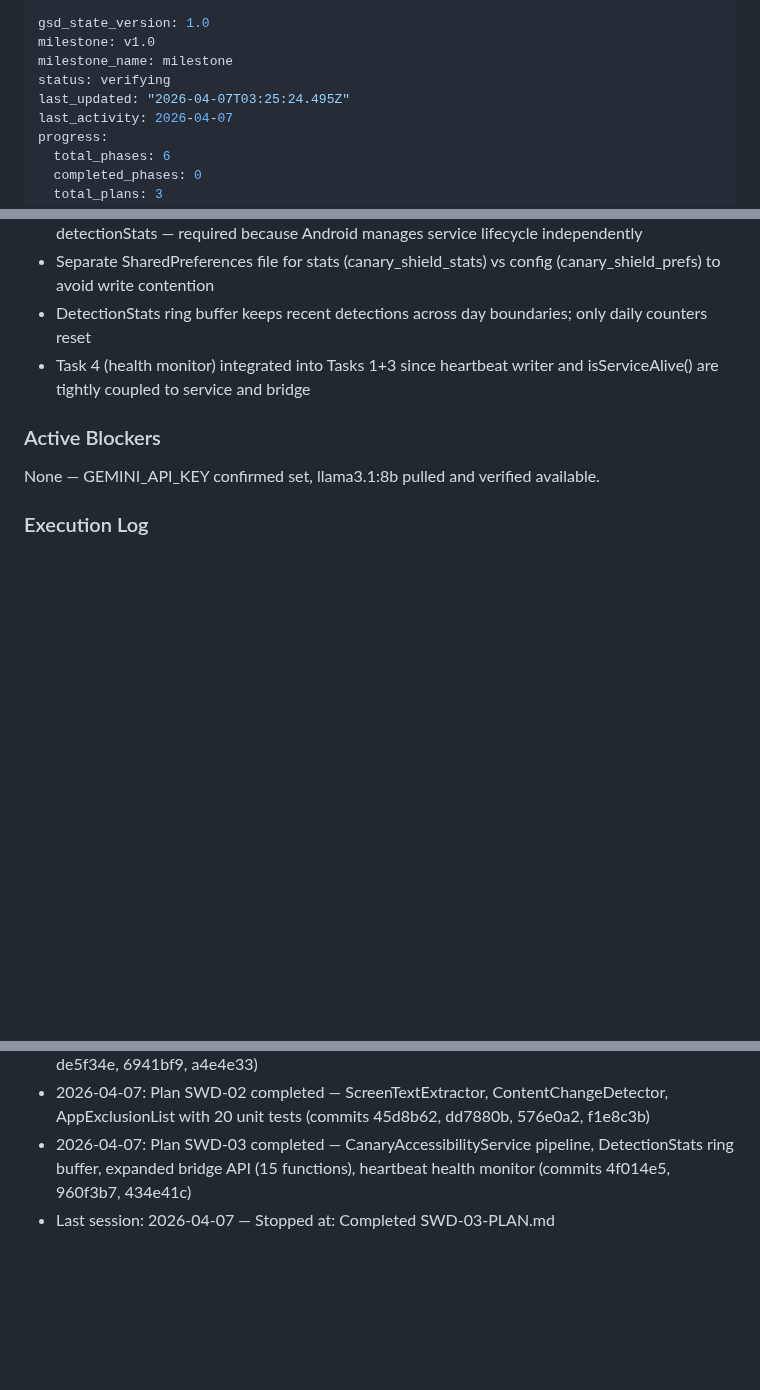
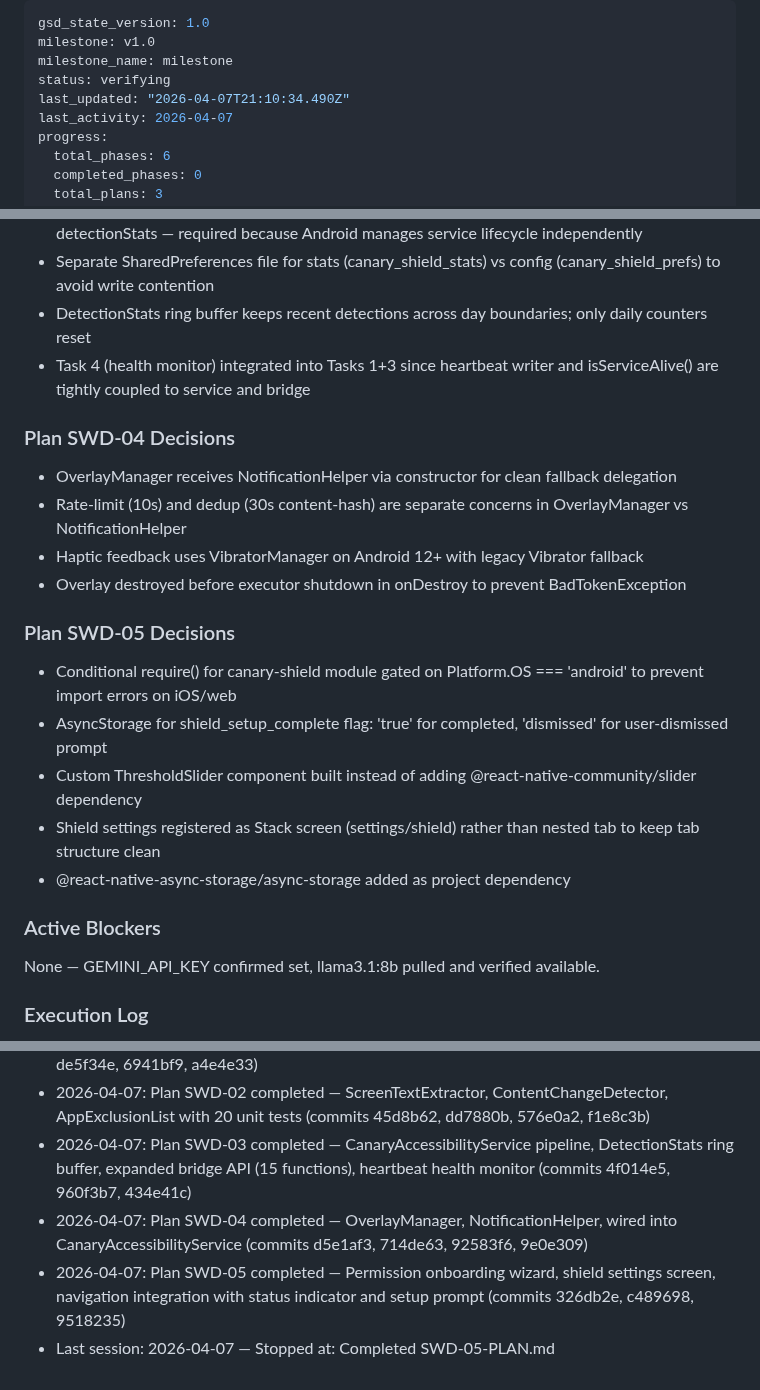
Before and after one commit to CanaryOS-source/canaryos, a Markdown page: .planning/STATE.md, 3 parts joined by grey strips. Drawn GitHub-style; blank space fills up the shorter version.

Commit message:
docs(SWD-05): complete permission onboarding UI + shield settings plan
- SWD-05-SUMMARY.md with task commits, decisions, self-check
- SWD-04-SUMMARY.md (previously untracked)
- STATE.md updated with SWD-04 and SWD-05 decisions and execution log
- ROADMAP.md updated with system-wide-detection phase completion

```diff
--- a/.planning/STATE.md
+++ b/.planning/STATE.md
@@ -3,7 +3,7 @@ gsd_state_version: 1.0
 milestone: v1.0
 milestone_name: milestone
 status: verifying
-last_updated: "2026-04-07T03:25:24.495Z"
+last_updated: "2026-04-07T21:10:34.490Z"
 last_activity: 2026-04-07
 progress:
   total_phases: 6
@@ -118,6 +118,21 @@ Goal: Replace broken MobileBERT model with a research-backed, synthetically-trai
 - DetectionStats ring buffer keeps recent detections across day boundaries; only daily counters reset
 - Task 4 (health monitor) integrated into Tasks 1+3 since heartbeat writer and isServiceAlive() are tightly coupled to service and bridge
 
+### Plan SWD-04 Decisions
+
+- OverlayManager receives NotificationHelper via constructor for clean fallback delegation
+- Rate-limit (10s) and dedup (30s content-hash) are separate concerns in OverlayManager vs NotificationHelper
+- Haptic feedback uses VibratorManager on Android 12+ with legacy Vibrator fallback
+- Overlay destroyed before executor shutdown in onDestroy to prevent BadTokenException
+
+### Plan SWD-05 Decisions
+
+- Conditional require() for canary-shield module gated on Platform.OS === 'android' to prevent import errors on iOS/web
+- AsyncStorage for shield_setup_complete flag: 'true' for completed, 'dismissed' for user-dismissed prompt
+- Custom ThresholdSlider component built instead of adding @react-native-community/slider dependency
+- Shield settings registered as Stack screen (settings/shield) rather than nested tab to keep tab structure clean
+- @react-native-async-storage/async-storage added as project dependency
+
 ### Active Blockers
 
 None — GEMINI_API_KEY confirmed set, llama3.1:8b pulled and verified available.
@@ -131,4 +146,6 @@ None — GEMINI_API_KEY confirmed set, llama3.1:8b pulled and verified available
 - 2026-04-06: Plan SWD-01 completed — canary-shield Expo local module scaffold with Kotlin BertTokenizer, TFLite ScamClassifier, config plugin, and tokenizer parity test (commits 09512a5, de5f34e, 6941bf9, a4e4e33)
 - 2026-04-07: Plan SWD-02 completed — ScreenTextExtractor, ContentChangeDetector, AppExclusionList with 20 unit tests (commits 45d8b62, dd7880b, 576e0a2, f1e8c3b)
 - 2026-04-07: Plan SWD-03 completed — CanaryAccessibilityService pipeline, DetectionStats ring buffer, expanded bridge API (15 functions), heartbeat health monitor (commits 4f014e5, 960f3b7, 434e41c)
-- Last session: 2026-04-07 — Stopped at: Completed SWD-03-PLAN.md
+- 2026-04-07: Plan SWD-04 completed — OverlayManager, NotificationHelper, wired into CanaryAccessibilityService (commits d5e1af3, 714de63, 92583f6, 9e0e309)
+- 2026-04-07: Plan SWD-05 completed — Permission onboarding wizard, shield settings screen, navigation integration with status indicator and setup prompt (commits 326db2e, c489698, 9518235)
+- Last session: 2026-04-07 — Stopped at: Completed SWD-05-PLAN.md
```
Also changed, not shown: 2 other files.
